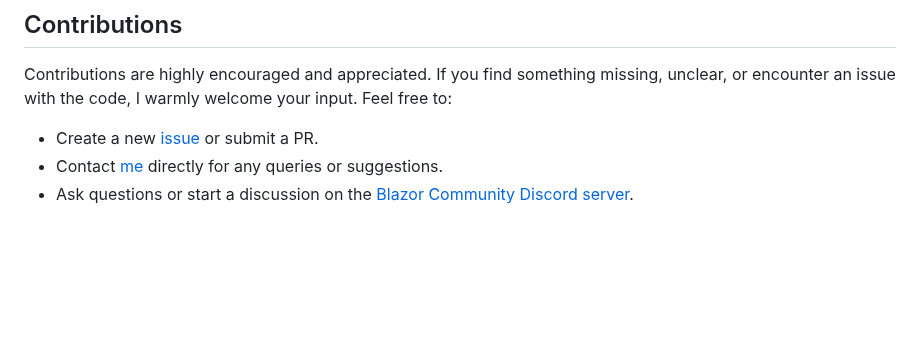
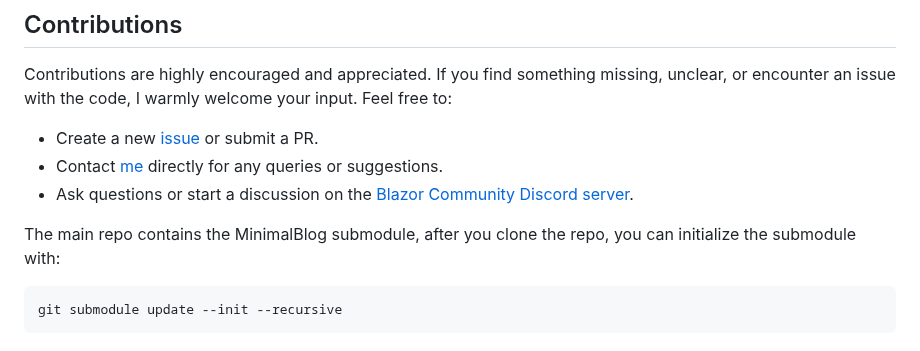
Before and after one commit to tesar-tech/BlazorStatic, a Markdown page: README.md, the part around the change. GitHub-like rendering; blank space fills up the shorter version.

Commit message:
minimal blog updates, readme update for submodules

````diff
--- a/README.md
+++ b/README.md
@@ -100,3 +100,10 @@ Contributions are highly encouraged and appreciated. If you find something missi
 - Create a new [issue](https://github.com/tesar-tech/BlazorStatic/issues) or submit a PR.
 - Contact [me](https://github.com/tesar-tech/) directly for any queries or suggestions.
 - Ask questions or start a discussion on the [Blazor Community Discord server](https://discord.gg/DsAXsMuEbx).
+
+
+The main repo contains the MinimalBlog submodule, after you clone the repo, you can initialize the submodule with:
+
+```shell
+git submodule update --init --recursive
+```
````
